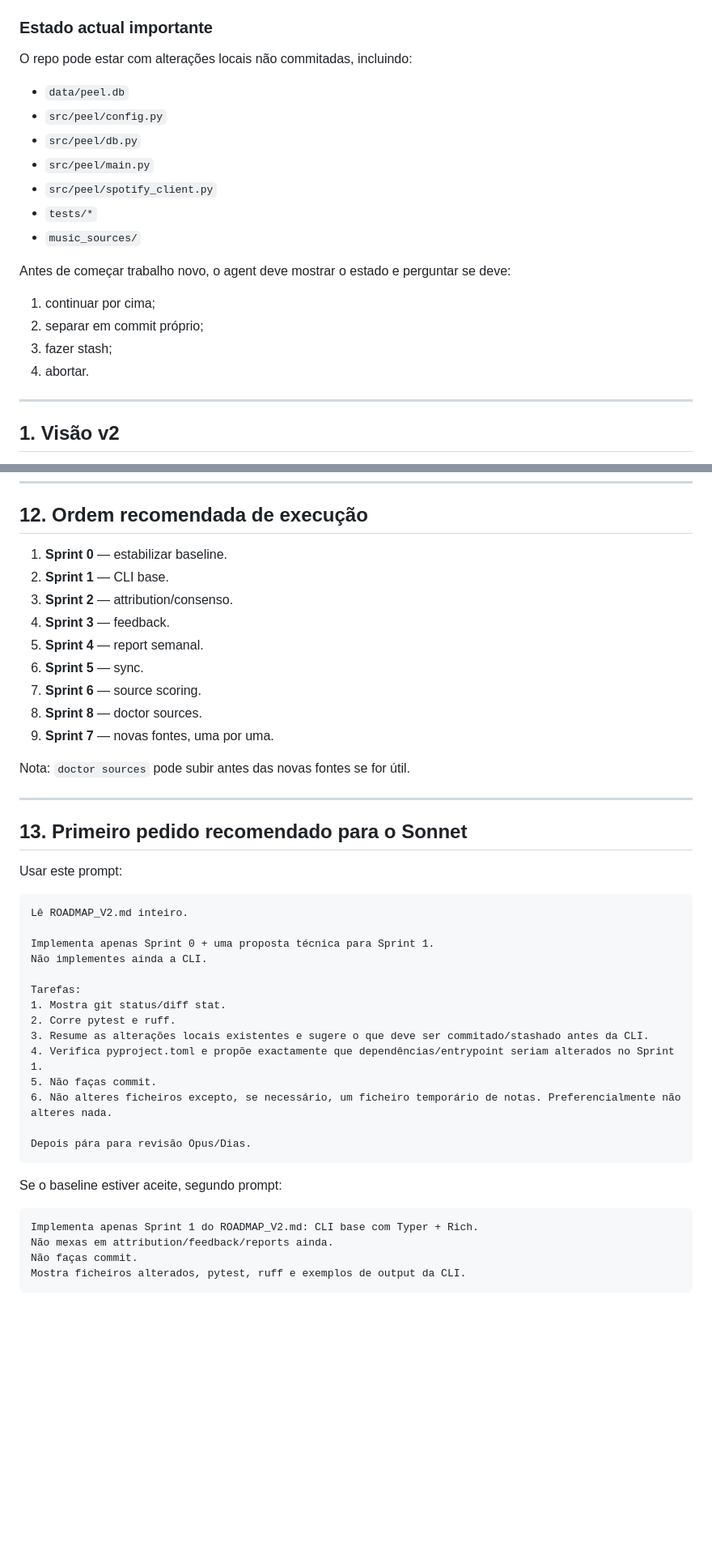
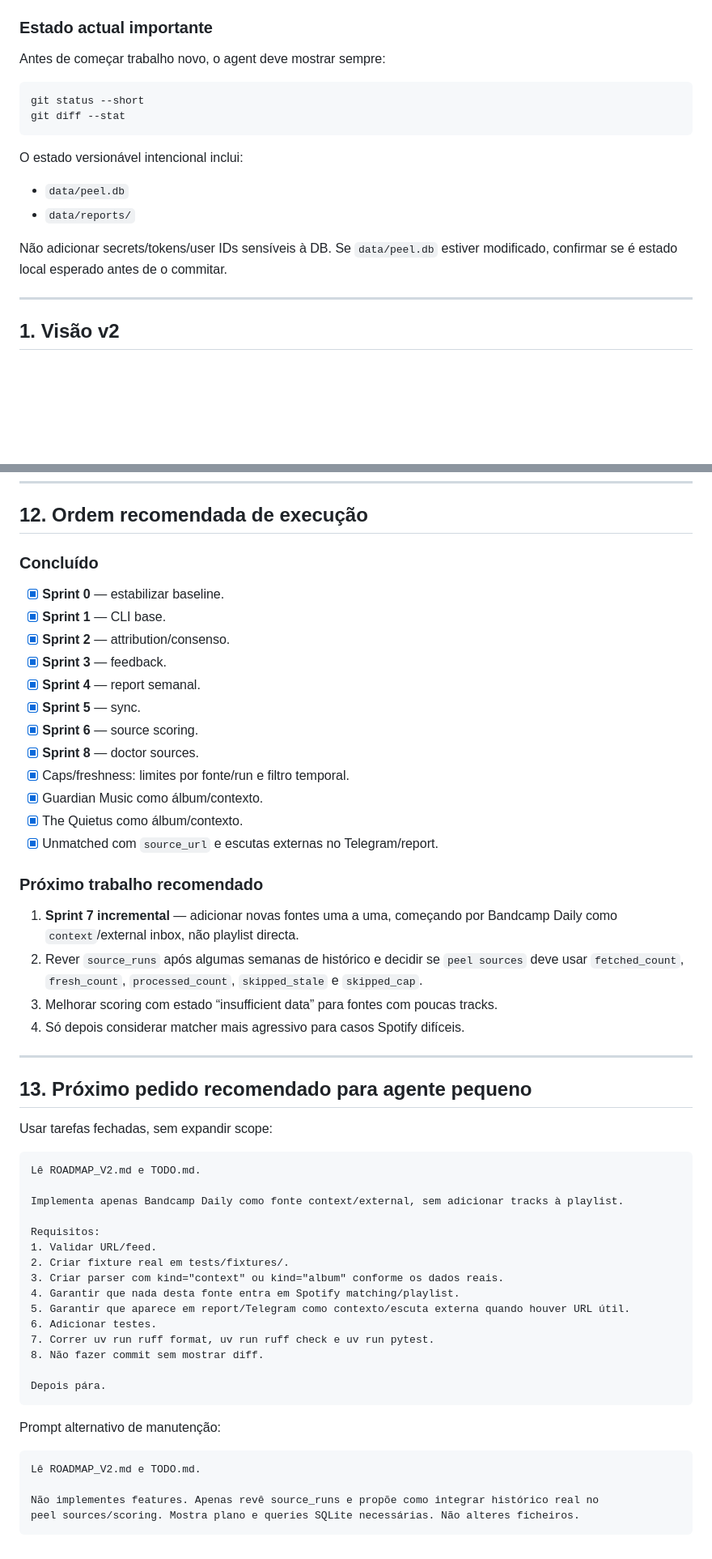
Before and after one commit to slowdata/peel, a Markdown page: ROADMAP_V2.md, 2 parts joined by grey strips. Shown at 81% size. Rendered like a GitHub page; blank space fills up the shorter version.

Commit message:
docs: update roadmap and todos

````diff
--- a/ROADMAP_V2.md
+++ b/ROADMAP_V2.md
@@ -43,22 +91,20 @@
 
 ### Estado actual importante
 
-O repo pode estar com alterações locais não commitadas, incluindo:
+Antes de começar trabalho novo, o agent deve mostrar sempre:
+
+```bash
+git status --short
+git diff --stat
+```
+
+O estado versionável intencional inclui:
 
 - `data/peel.db`
-- `src/peel/config.py`
-- `src/peel/db.py`
-- `src/peel/main.py`
-- `src/peel/spotify_client.py`
-- `tests/*`
-- `music_sources/`
+- `data/reports/`
 
-Antes de começar trabalho novo, o agent deve mostrar o estado e perguntar se deve:
-
-1. continuar por cima;
-2. separar em commit próprio;
-3. fazer stash;
-4. abortar.
+Não adicionar secrets/tokens/user IDs sensíveis à DB. Se `data/peel.db` estiver modificado,
+confirmar se é estado local esperado antes de o commitar.
 
 ---
 
@@ -750,46 +796,59 @@ Mock de httpx/feedparser ou fixture local. Não depender de internet nos testes.
 
 ## 12. Ordem recomendada de execução
 
-1. **Sprint 0** — estabilizar baseline.
-2. **Sprint 1** — CLI base.
-3. **Sprint 2** — attribution/consenso.
-4. **Sprint 3** — feedback.
-5. **Sprint 4** — report semanal.
-6. **Sprint 5** — sync.
-7. **Sprint 6** — source scoring.
-8. **Sprint 8** — doctor sources.
-9. **Sprint 7** — novas fontes, uma por uma.
+### Concluído
 
-Nota: `doctor sources` pode subir antes das novas fontes se for útil.
+- [x] **Sprint 0** — estabilizar baseline.
+- [x] **Sprint 1** — CLI base.
+- [x] **Sprint 2** — attribution/consenso.
+- [x] **Sprint 3** — feedback.
+- [x] **Sprint 4** — report semanal.
+- [x] **Sprint 5** — sync.
+- [x] **Sprint 6** — source scoring.
+- [x] **Sprint 8** — doctor sources.
+- [x] Caps/freshness: limites por fonte/run e filtro temporal.
+- [x] Guardian Music como álbum/contexto.
+- [x] The Quietus como álbum/contexto.
+- [x] Unmatched com `source_url` e escutas externas no Telegram/report.
+
+### Próximo trabalho recomendado
+
+1. **Sprint 7 incremental** — adicionar novas fontes uma a uma, começando por Bandcamp Daily como
+   `context`/external inbox, não playlist directa.
+2. Rever `source_runs` após algumas semanas de histórico e decidir se `peel sources` deve usar
+   `fetched_count`, `fresh_count`, `processed_count`, `skipped_stale` e `skipped_cap`.
+3. Melhorar scoring com estado “insufficient data” para fontes com poucas tracks.
+4. Só depois considerar matcher mais agressivo para casos Spotify difíceis.
 
 ---
 
-## 13. Primeiro pedido recomendado para o Sonnet
+## 13. Próximo pedido recomendado para agente pequeno
 
-Usar este prompt:
+Usar tarefas fechadas, sem expandir scope:
 
 ```text
-Lê ROADMAP_V2.md inteiro.
+Lê ROADMAP_V2.md e TODO.md.
 
-Implementa apenas Sprint 0 + uma proposta técnica para Sprint 1.
-Não implementes ainda a CLI.
+Implementa apenas Bandcamp Daily como fonte context/external, sem adicionar tracks à playlist.
 
-Tarefas:
-1. Mostra git status/diff stat.
-2. Corre pytest e ruff.
-3. Resume as alterações locais existentes e sugere o que deve ser commitado/stashado antes da CLI.
-4. Verifica pyproject.toml e propõe exactamente que dependências/entrypoint seriam alterados no Sprint 1.
-5. Não faças commit.
-6. Não alteres ficheiros excepto, se necessário, um ficheiro temporário de notas. Preferencialmente não alteres nada.
+Requisitos:
+1. Validar URL/feed.
+2. Criar fixture real em tests/fixtures/.
+3. Criar parser com kind="context" ou kind="album" conforme os dados reais.
+4. Garantir que nada desta fonte entra em Spotify matching/playlist.
+5. Garantir que aparece em report/Telegram como contexto/escuta externa quando houver URL útil.
+6. Adicionar testes.
+7. Correr uv run ruff format, uv run ruff check e uv run pytest.
+8. Não fazer commit sem mostrar diff.
 
-Depois pára para revisão Opus/Dias.
+Depois pára.
 ```
 
-Se o baseline estiver aceite, segundo prompt:
+Prompt alternativo de manutenção:
 
 ```text
-Implementa apenas Sprint 1 do ROADMAP_V2.md: CLI base com Typer + Rich.
-Não mexas em attribution/feedback/reports ainda.
-Não faças commit.
-Mostra ficheiros alterados, pytest, ruff e exemplos de output da CLI.
+Lê ROADMAP_V2.md e TODO.md.
+
+Não implementes features. Apenas revê source_runs e propõe como integrar histórico real no
+peel sources/scoring. Mostra plano e queries SQLite necessárias. Não alteres ficheiros.
 ```
````
Also changed, not shown: other parts of ROADMAP_V2.md (+53 -5 lines), TODO.md (added, +68 -0 lines).
